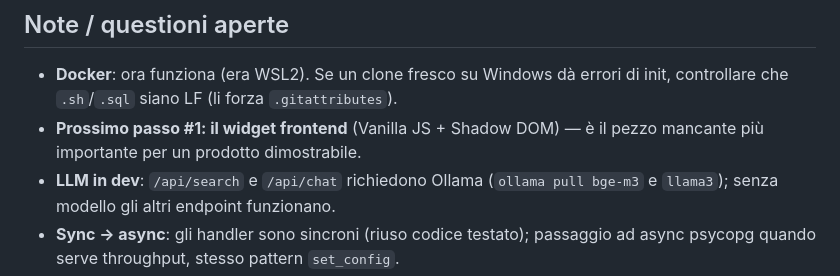
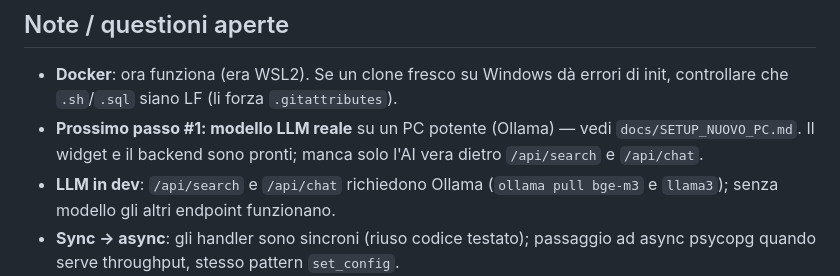
Before and after one commit to JDado02/ChatBot, a Markdown page: PROGRESS.md, the part around the change. Rendered like a GitHub page.

```diff
--- a/PROGRESS.md
+++ b/PROGRESS.md
@@ -72,7 +72,7 @@ Backend + widget completi e verificati (Docker + browser). Le prossime azioni ri
 ## Note / questioni aperte
 
 - **Docker**: ora funziona (era WSL2). Se un clone fresco su Windows dà errori di init, controllare che `.sh`/`.sql` siano LF (li forza `.gitattributes`).
-- **Prossimo passo #1: il widget frontend** (Vanilla JS + Shadow DOM) — è il pezzo mancante più importante per un prodotto dimostrabile.
+- **Prossimo passo #1: modello LLM reale** su un PC potente (Ollama) — vedi `docs/SETUP_NUOVO_PC.md`. Il widget e il backend sono pronti; manca solo l'AI vera dietro `/api/search` e `/api/chat`.
 - **LLM in dev**: `/api/search` e `/api/chat` richiedono Ollama (`ollama pull bge-m3` e `llama3`); senza modello gli altri endpoint funzionano.
 - **Sync → async**: gli handler sono sincroni (riuso codice testato); passaggio ad async psycopg quando serve throughput, stesso pattern `set_config`.
 - **CI**: GitHub Action `backend-tests` esegue i 98 test a ogni push. Se non parte, abilitare GitHub Actions nella repo (Settings → Actions).
```
Also changed, not shown: README.md (+1 -0 lines).
